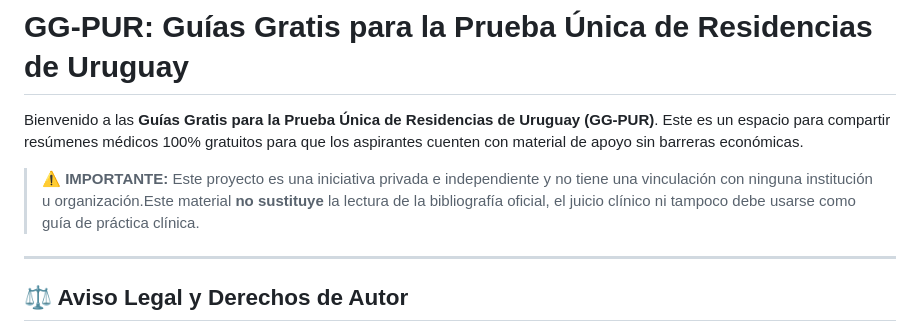
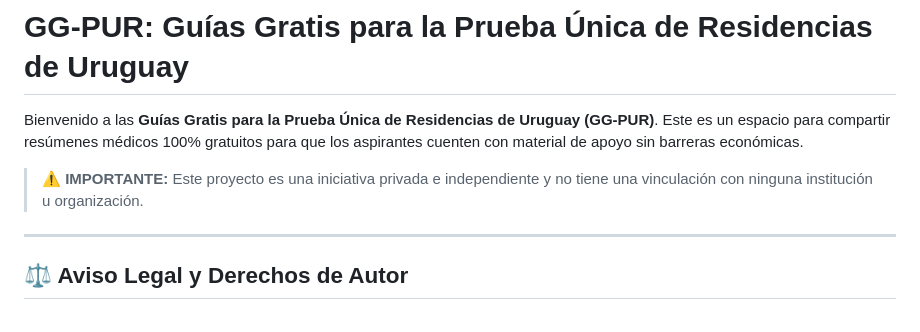
Before and after one commit to GuiasPurGratis/GG-PUR, a Markdown page: README.md, the part around the change. Rendered like a GitHub page.

Commit message:
Actualizar README.md

```diff
--- a/README.md
+++ b/README.md
@@ -3,7 +3,7 @@
 Bienvenido a las **Guías Gratis para la Prueba Única de Residencias de Uruguay (GG-PUR)**. Este es un espacio para compartir resúmenes médicos 100% gratuitos para que los aspirantes cuenten con material de apoyo sin barreras económicas.
 
 > ⚠️ **IMPORTANTE:**
-Este proyecto es una iniciativa privada e independiente y no tiene una vinculación con ninguna institución u organización.Este material **no sustituye** la lectura de la bibliografía oficial, el juicio clínico ni tampoco debe usarse como guía de práctica clínica.
+Este proyecto es una iniciativa privada e independiente y no tiene una vinculación con ninguna institución u organización.
 
 
 ---
```
